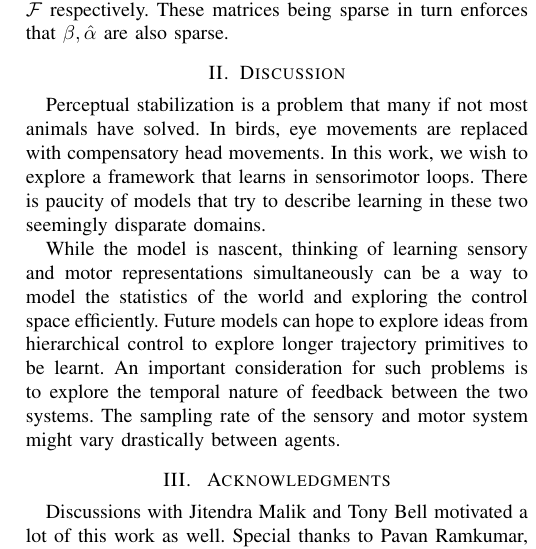
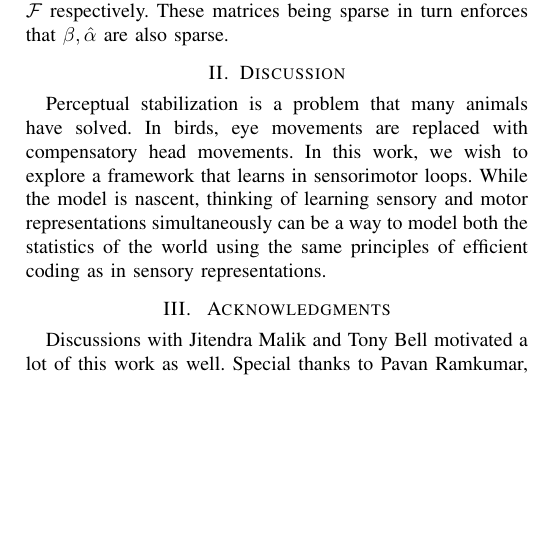
Before and after one commit to rctn/sesemo, a LaTeX paper (RSS_RLL_Berkeley/paper_template.tex): part of one column of page 2 of 2, cut so that both start at the same text, the shorter picture padded with empty space. Compiled offline with pdfLaTeX.

Commit message:
Copy-this

```diff
--- a/RSS_RLL_Berkeley/paper_template.tex
+++ b/RSS_RLL_Berkeley/paper_template.tex
@@ -128,9 +128,7 @@ In order to learn the sensorimotor representation the agent optimizes the follow
 which forces the agent's prediction $(\hat{\alpha^{t+1}})$ to be close to the observed percept$({\alpha^{t+1}})$. Further, we constrain the row sums of $G$ and $\mathcal{F}$ $(c_1, c_2 $ are constants) to learn sparse $G$, $\mathcal{F}$ respectively. These matrices being sparse in turn enforces that $\beta,\hat{\alpha} $ are also sparse.
 
 \section{Discussion}
-Perceptual stabilization is a problem that many if not most animals have solved. In birds, eye movements are replaced with compensatory head movements. In this work, we wish to explore a framework that learns in sensorimotor loops. There is paucity of models that try to describe learning in these two seemingly disparate domains.
-
-While the model is nascent, thinking of learning sensory and motor representations simultaneously can be a way to model the statistics of the world and exploring the control space efficiently. Future models can hope to explore ideas from hierarchical control to explore longer trajectory primitives to be learnt. An important consideration for such problems is to explore the temporal nature of feedback between the two systems. The sampling rate of the sensory and motor system might vary drastically between agents.
+Perceptual stabilization is a problem that many animals have solved. In birds, eye movements are replaced with compensatory head movements. In this work, we wish to explore a framework that learns in sensorimotor loops. While the model is nascent, thinking of learning sensory and motor representations simultaneously can be a way to model both the statistics of the world using the same principles of efficient coding as in sensory representations.
 
 
 \section{ Acknowledgments}
```
Also changed, not shown: RSS_RLL_Berkeley/paper_template.pdf (deleted), RSS_RLL_Berkeley/paper_template.tex (4 more changed lines), 4 other files.
